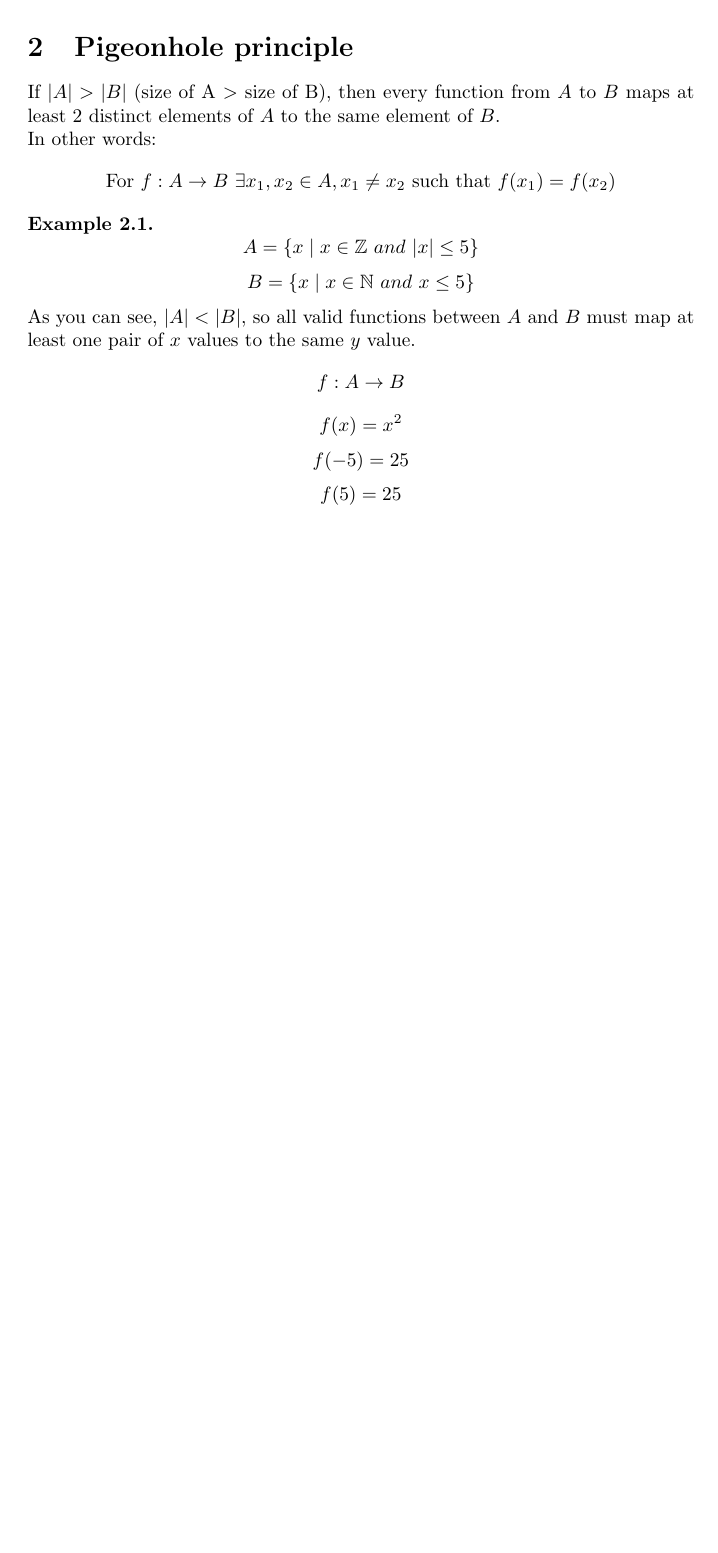
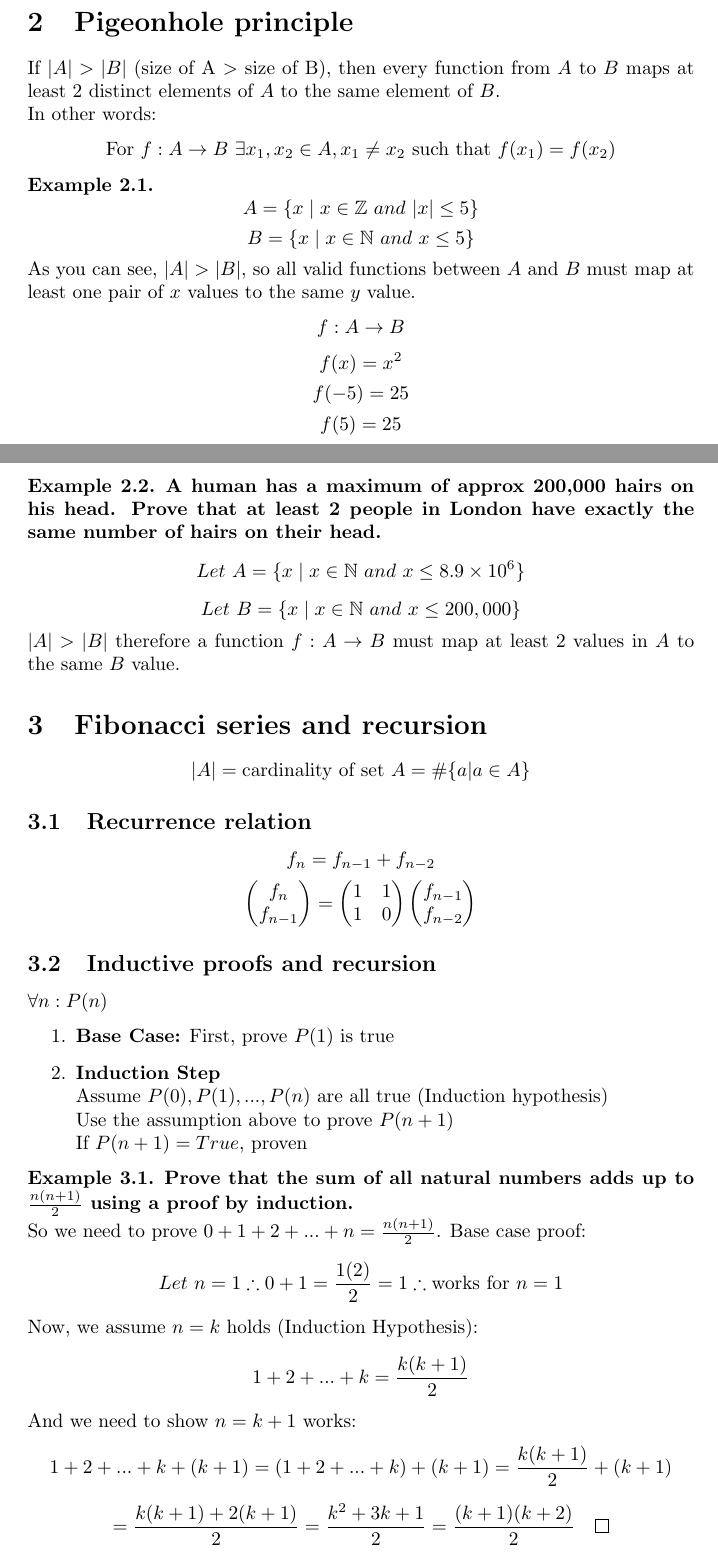
Before and after one commit to nikka046/uni, a LaTeX document (notes/latex/comp1215-combinatorics.tex): part of the page before the commit and two parts of pages 1 and 2 of 3 after it, the two joined at a grey line, cut so that both start at the same text, the shorter picture padded with empty space. Compiled offline with pdfLaTeX.

Commit message:
COMP1215 Combinatorics: more detail added

```diff
--- a/notes/latex/comp1215-combinatorics.tex
+++ b/notes/latex/comp1215-combinatorics.tex
@@ -48,11 +48,52 @@
   \begin{ex}
     \[A = \{x \mid x \in \mathbb{Z}\ and\ |x| \leq 5\}\]
     \[B = \{x \mid x \in \mathbb{N}\ and\ x \leq 5\}\]
-    As you can see, $|A|<|B|$, so all valid functions between $A$ and $B$ must map at least one pair of $x$ values to the same $y$ value.
+    As you can see, $|A|>|B|$, so all valid functions between $A$ and $B$ must map at least one pair of $x$ values to the same $y$ value.
     \[f: A \to B\]
     \[f(x) = x^2\]
     \[f(-5) = 25\]
     \[f(5) = 25\]
   \end{ex}
 
+  \begin{ex}
+    \textbf{A human has a maximum of approx 200,000 hairs on his head. Prove that at least 2 people in London have exactly the same number of hairs on their head.}
+    \[Let\ A = \{x \mid x \in \mathbb{N}\ and\ x \leq 8.9 \times 10^6\}\]
+    \[Let\ B = \{x \mid x \in \mathbb{N}\ and\ x \leq 200,000\}\]
+    $|A|>|B|$ therefore a function $f : A \to B$ must map at least 2 values in $A$ to the same $B$ value.
+  \end{ex}
 
+  \section{Fibonacci series and recursion}
+  \[|A| = \text{cardinality of set } A = \#\{a|a \in A\}\]
+  \subsection{Recurrence relation}
+  \[f_n = f_{n-1} + f_{n-2}\]
+  \[
+    \begin{pmatrix}
+      f_n \\
+      f_{n-1}
+    \end{pmatrix} = \begin{pmatrix}
+    1 & 1 \\
+    1 & 0 \\
+    \end{pmatrix} \begin{pmatrix}
+    f_{n-1} \\
+    f_{n-2}
+    \end{pmatrix}
+  \]
+  \subsection{Inductive proofs and recursion}
+  $\forall n : P(n)$
+  \begin{enumerate}
+    \item \textbf{Base Case:} First, prove $P(1)$ is true
+    \item \textbf{Induction Step} \\
+      Assume $P(0), P(1), ..., P(n)$ are all true (Induction hypothesis)\\
+      Use the assumption above to prove $P(n+1)$\\
+      If $P(n+1) = True$, proven
+  \end{enumerate}
+
+  \begin{ex}
+    \textbf{Prove that the sum of all natural numbers adds up to $\frac{n(n+1)}{2}$ using a proof by induction.}\\
+    So we need to prove $0+1+2+...+n=\frac{n(n+1)}{2}$. Base case proof:
+    \[Let\ n = 1 \therefore 0+1 = \frac{1(2)}{2} = 1 \therefore \text{works for }n=1\]
+    Now, we assume $n=k$ holds (Induction Hypothesis):
+    \[1+2+...+k=\frac{k(k+1)}{2}\]
+    And we need to show $n=k+1$ works:
+    \[1+2+...+k+(k+1) = (1+2+...+k)+(k+1) = \frac{k(k+1)}{2}+(k+1)\]
+    \[=\frac{k(k+1) + 2(k+1)}{2} = \frac{k^2+3k+1}{2} = \frac{(k+1)(k+2)}{2} \qed\]
```
Also changed, not shown: README.md, notes/latex/output/comp1215-combinatorics.pdf, notes/latex/comp1215-combinatorics.tex (19 more changed lines).
